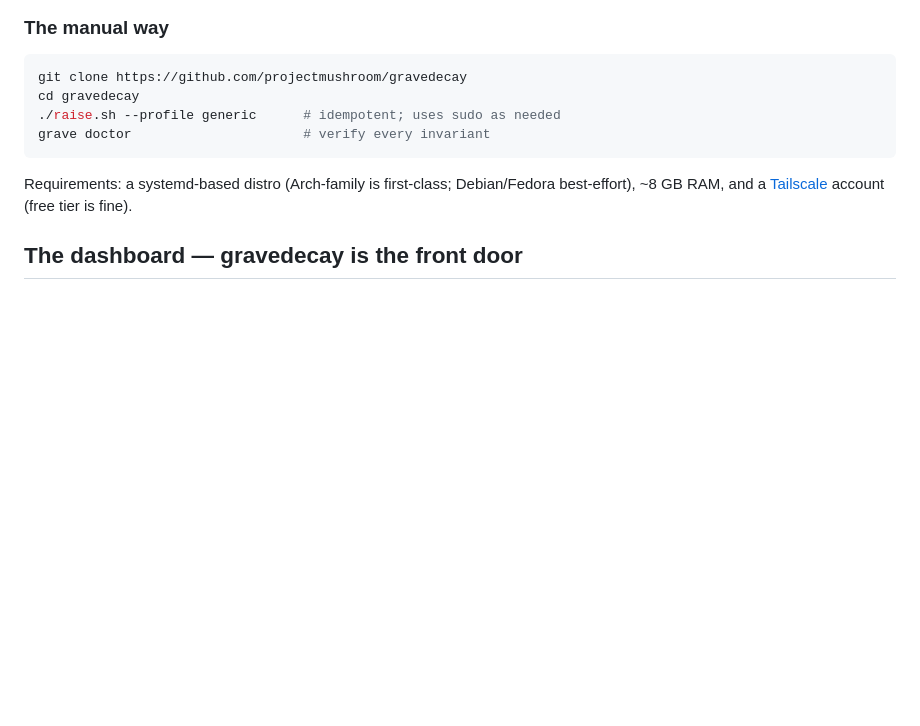
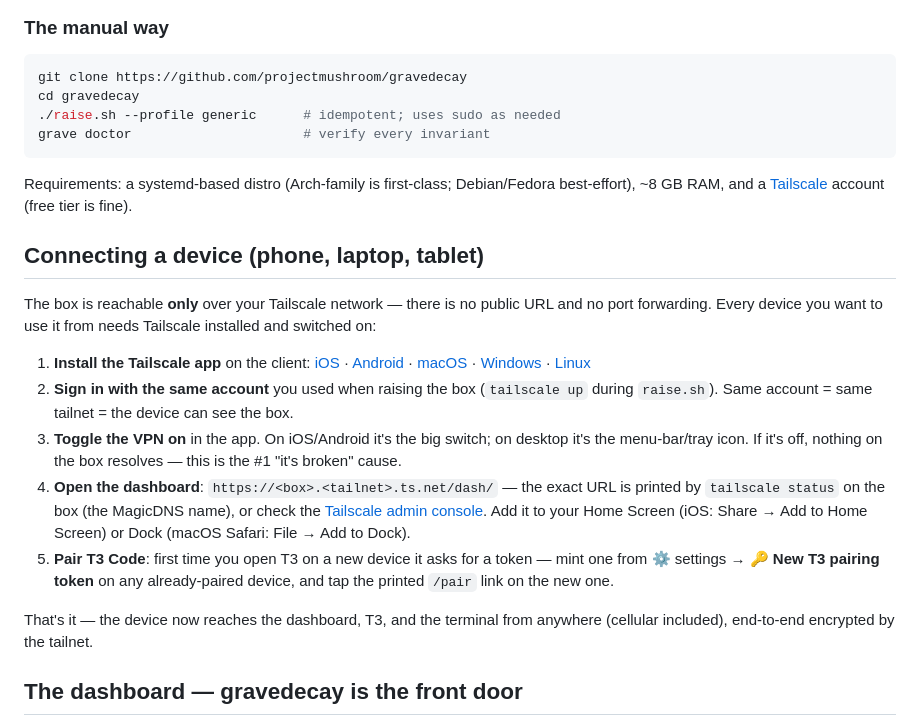
Before and after one commit to projectmushroom/gravedecay, a Markdown page: README.md, the part around the change. Drawn GitHub-style; blank space fills up the shorter version.

Commit message:
docs: client-side Tailscale walkthrough (install, sign in, VPN on, find the URL)
The pairing token is step five; steps one through four (Tailscale app on
the client, same account, toggle on, MagicDNS URL) were undocumented and
are the actual first hurdle on a new device.

Co-Authored-By: Claude Fable 5 <noreply@anthropic.com>

```diff
--- a/README.md
+++ b/README.md
@@ -78,6 +78,36 @@ grave doctor                      # verify every invariant
 Requirements: a systemd-based distro (Arch-family is first-class; Debian/Fedora
 best-effort), ~8 GB RAM, and a [Tailscale](https://tailscale.com) account
 (free tier is fine).
+
+## Connecting a device (phone, laptop, tablet)
+
+The box is reachable **only** over your Tailscale network — there is no
+public URL and no port forwarding. Every device you want to use it from
+needs Tailscale installed and switched on:
+
+1. **Install the Tailscale app** on the client:
+   [iOS](https://apps.apple.com/app/tailscale/id1470499037) ·
+   [Android](https://play.google.com/store/apps/details?id=com.tailscale.ipn) ·
+   [macOS](https://tailscale.com/download/macos) ·
+   [Windows](https://tailscale.com/download/windows) ·
+   [Linux](https://tailscale.com/download/linux)
+2. **Sign in with the same account** you used when raising the box
+   (`tailscale up` during `raise.sh`). Same account = same tailnet = the
+   device can see the box.
+3. **Toggle the VPN on** in the app. On iOS/Android it's the big switch;
+   on desktop it's the menu-bar/tray icon. If it's off, nothing on the box
+   resolves — this is the #1 "it's broken" cause.
+4. **Open the dashboard**: `https://<box>.<tailnet>.ts.net/dash/` — the exact
+   URL is printed by `tailscale status` on the box (the MagicDNS name), or
+   check the [Tailscale admin console](https://login.tailscale.com/admin/machines).
+   Add it to your Home Screen (iOS: Share → Add to Home Screen) or Dock
+   (macOS Safari: File → Add to Dock).
+5. **Pair T3 Code**: first time you open T3 on a new device it asks for a
+   token — mint one from ⚙️ settings → **🔑 New T3 pairing token** on any
+   already-paired device, and tap the printed `/pair` link on the new one.
+
+That's it — the device now reaches the dashboard, T3, and the terminal from
+anywhere (cellular included), end-to-end encrypted by the tailnet.
 
 ## The dashboard — gravedecay is the front door
 
```
